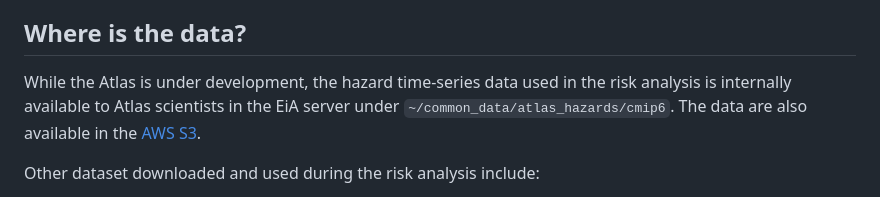
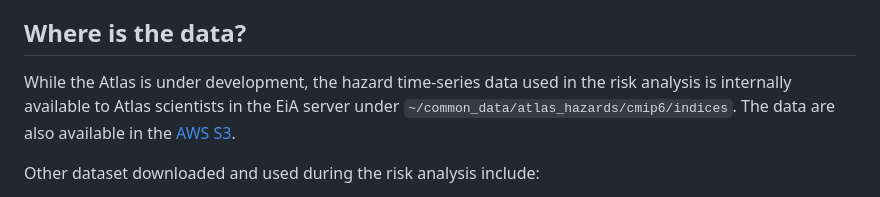
Before and after one commit to AdaptationAtlas/hazards_prototype, a Markdown page: README.md, the part around the change. Drawn GitHub-style.

```diff
--- a/README.md
+++ b/README.md
@@ -2,7 +2,7 @@
 This repository takes the monthly hazard data generated in the [hazards](https://github.com/AdaptationAtlas/hazards/tree/main) workflow and calculates the risk of a hazard occurring over historical and future climate scenarios.
 
 ## Where is the data?
-While the Atlas is under development, the hazard time-series data used in the risk analysis is internally available to Atlas scientists in the EiA server under `~/common_data/atlas_hazards/cmip6`. The data are also available in the [AWS S3](s3://digital-atlas/).
+While the Atlas is under development, the hazard time-series data used in the risk analysis is internally available to Atlas scientists in the EiA server under `~/common_data/atlas_hazards/cmip6/indices`. The data are also available in the [AWS S3](s3://digital-atlas/).
 
 Other dataset downloaded and used during the risk analysis include:
 1. [MapSPAM](https://mapspam.info/) 2017V2r3 value of production available from s3://digital-atlas/MapSpam/raw/spam2017V2r3. *This is an updated version of the dataset that fixes several bugs and using country specific value of production values rather than global*
```
